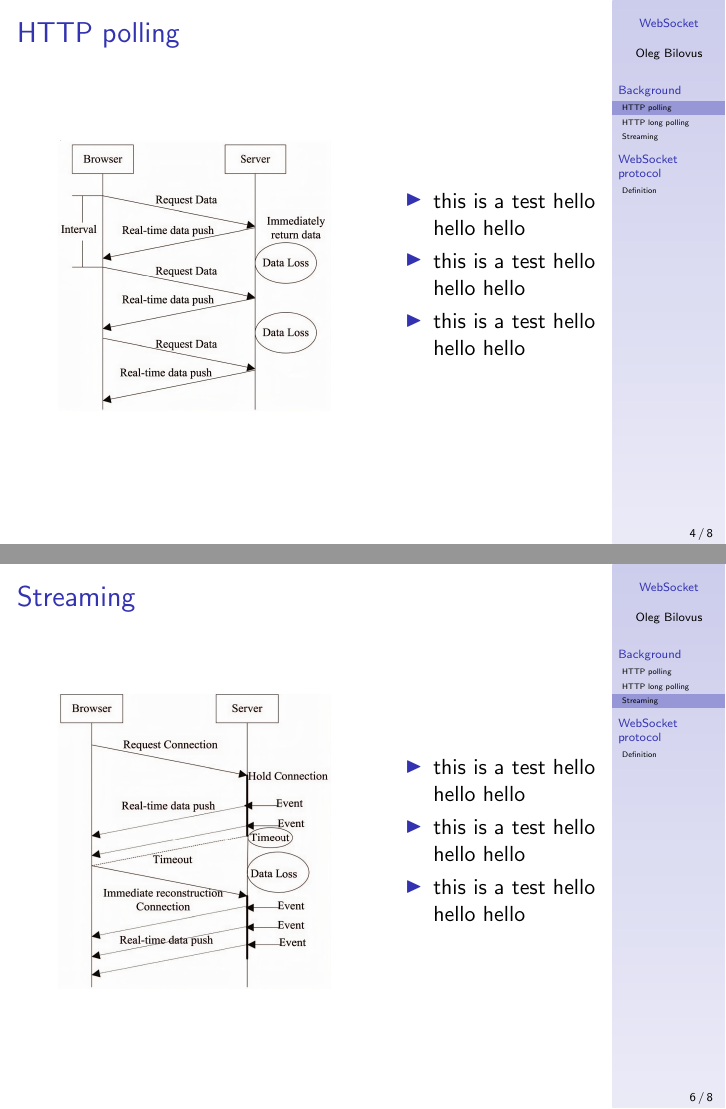
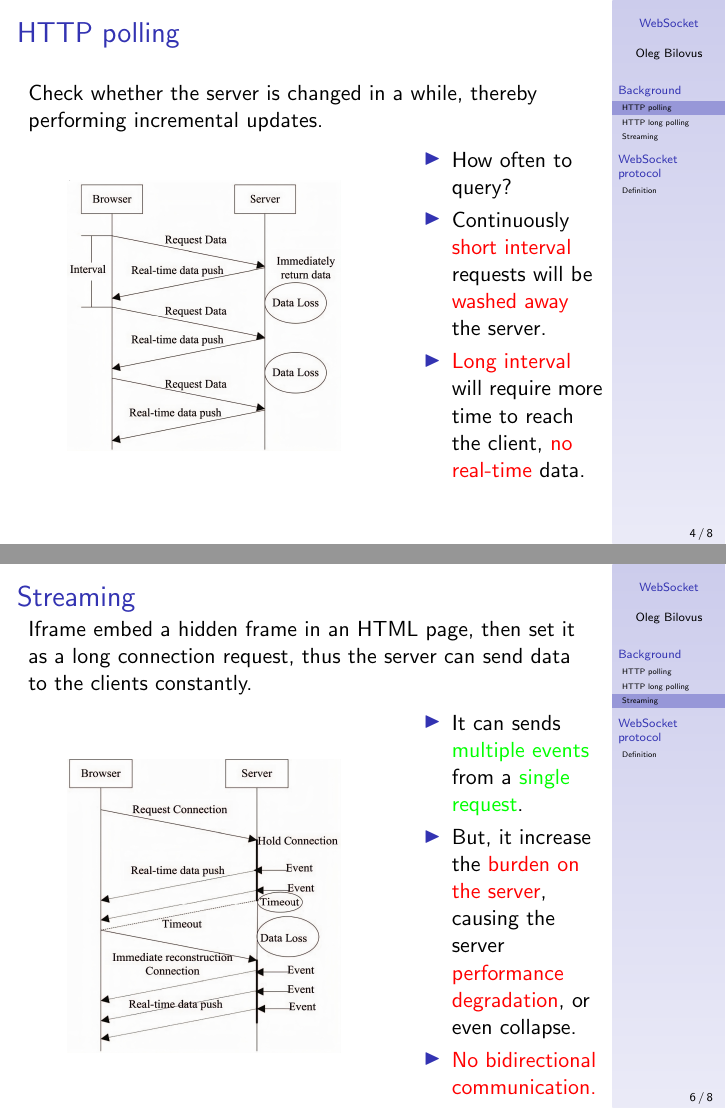
Before and after one commit to olegbilovus/SRF, LaTeX slides (main.tex): pages 12 and 18 of 30 before the commit and pages 13 and 20 of 32 after it, joined at a grey line. Compiled offline with pdfLaTeX.

Commit message:
Background

```diff
--- a/main.tex
+++ b/main.tex
@@ -1,5 +1,5 @@
 \documentclass{beamer}
-\beamertemplatenavigationsymbolsempty
+\beamertemplatenavigationsymbolsempty{}
 \usetheme{Goettingen}
 \setbeamertemplate{footline}[frame number]
 \usecolortheme{sidebartab}
@@ -31,17 +31,19 @@
 \subsection{HTTP polling}
 \begin{frame}
     \frametitle{HTTP polling}
+    Check whether the server is changed in a while, thereby performing incremental updates.
     \begin{columns}
         \begin{column}{0.7\textwidth}
             \begin{figure}
                 \includegraphics[width=0.7\textwidth]{images/polling.jpeg}
             \end{figure}
         \end{column}
-        \begin{column}{0.4\textwidth}
+        \begin{column}<+->{0.35\textwidth}
             \begin{itemize}[<+->]
-                \item this is a test hello hello hello
-                \item this is a test hello hello hello
-                \item this is a test hello hello hello
+                \item How often to query?
+                \item Continuously \alert{short interval} requests will be \alert{washed away} the
+                      server.
+                \item \alert{Long interval} will require more time to reach the client, \alert{no real-time} data.
             \end{itemize}
         \end{column}
     \end{columns}
@@ -49,18 +51,18 @@
 
 \subsection{HTTP long polling}
 \begin{frame}
-    \frametitle{HTTP long Polling}
+    \frametitle{HTTP long polling}
+    When a client sends a data request, the server will block the request until there is data transfer or timeout before returning.
     \begin{columns}
         \begin{column}{0.7\textwidth}
             \begin{figure}
                 \includegraphics[width=0.7\textwidth]{images/long_polling.jpeg}
             \end{figure}
         \end{column}
-        \begin{column}{0.4\textwidth}
+        \begin{column}<+->{0.35\textwidth}
             \begin{itemize}[<+->]
-                \item this is a test hello hello hello
-                \item this is a test hello hello hello
-                \item this is a test hello hello hello
+                \item {\color{green} Solve the short polling frequency to access the server.}
+                \item \alert{No bidirectional communication}, server push data.
             \end{itemize}
         \end{column}
     \end{columns}
@@ -69,17 +71,20 @@
 \subsection{Streaming}
 \begin{frame}
     \frametitle{Streaming}
+    Iframe embed a hidden frame in an HTML page, then set it as a long connection request, thus the server can send data to the clients constantly.
     \begin{columns}
         \begin{column}{0.7\textwidth}
             \begin{figure}
                 \includegraphics[width=0.7\textwidth]{images/streaming.jpeg}
             \end{figure}
         \end{column}
-        \begin{column}{0.4\textwidth}
+        \begin{column}<+->{0.35\textwidth}
             \begin{itemize}[<+->]
-                \item this is a test hello hello hello
-                \item this is a test hello hello hello
-                \item this is a test hello hello hello
+                \item It can sends {\color{green} multiple events} from a {\color{green} single
+                              request}.
+                \item But, it increase the \alert{burden on the server}, causing the server
+                      \alert{performance degradation}, or even collapse.
+                \item \alert{No bidirectional communication.}
             \end{itemize}
         \end{column}
     \end{columns}
```
Also changed, not shown: main.pdf.
